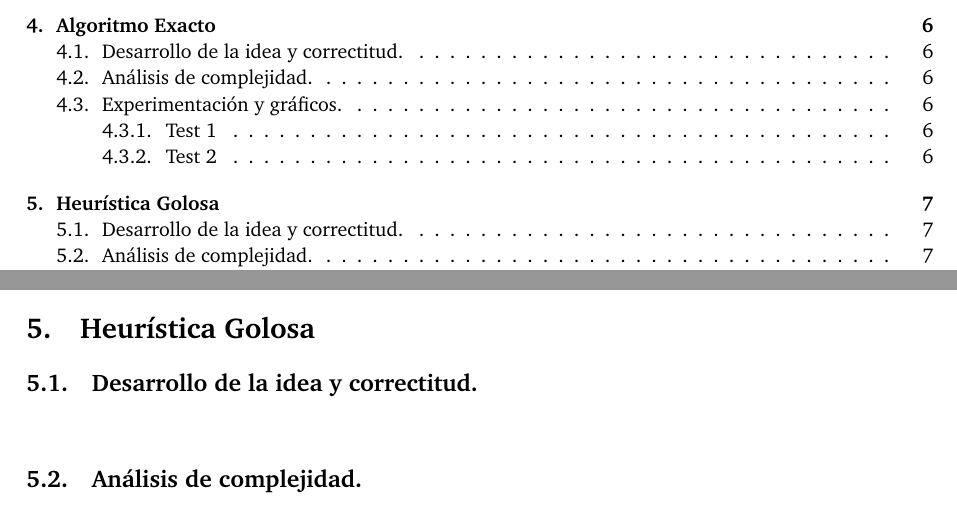
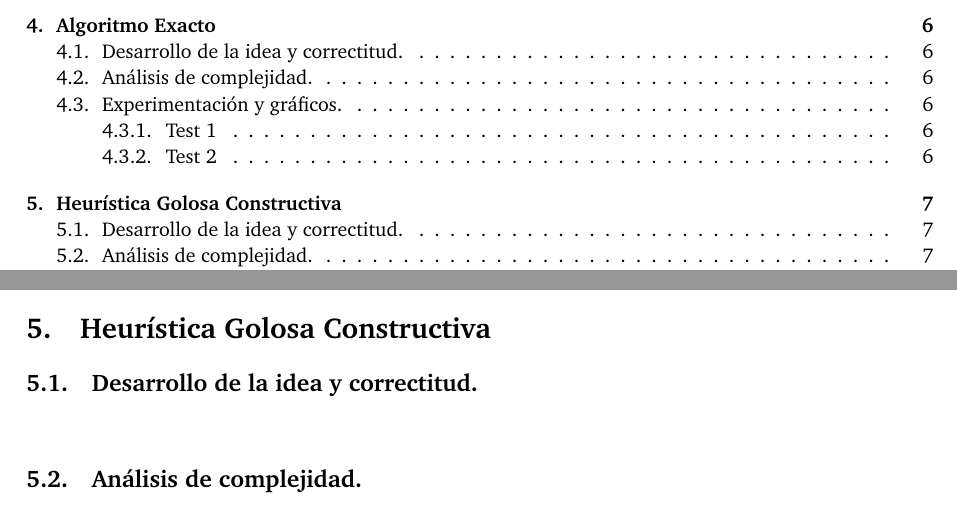
Before and after one commit to giselabelen/algo3, a LaTeX document (TP3/informe/informe.tex): two parts of pages 3 and 7 of 11, joined at a grey line, cut so that both start at the same text. Compiled offline with pdfLaTeX; a LaTeX package or settings file that is missing is left out.

Commit message:
gi queria que sea goloso y constructivo

```diff
--- a/TP3/informe/informe.tex
+++ b/TP3/informe/informe.tex
@@ -136,7 +136,7 @@ El software utilizado será Ubuntu 14.04, y G++ 4.8.2.
 \input{1exacto}
 
 \newpage
-\section{Heurística Golosa}
+\section{Heurística Golosa Constructiva}
 \input{2goloso}
 
 \newpage
```
